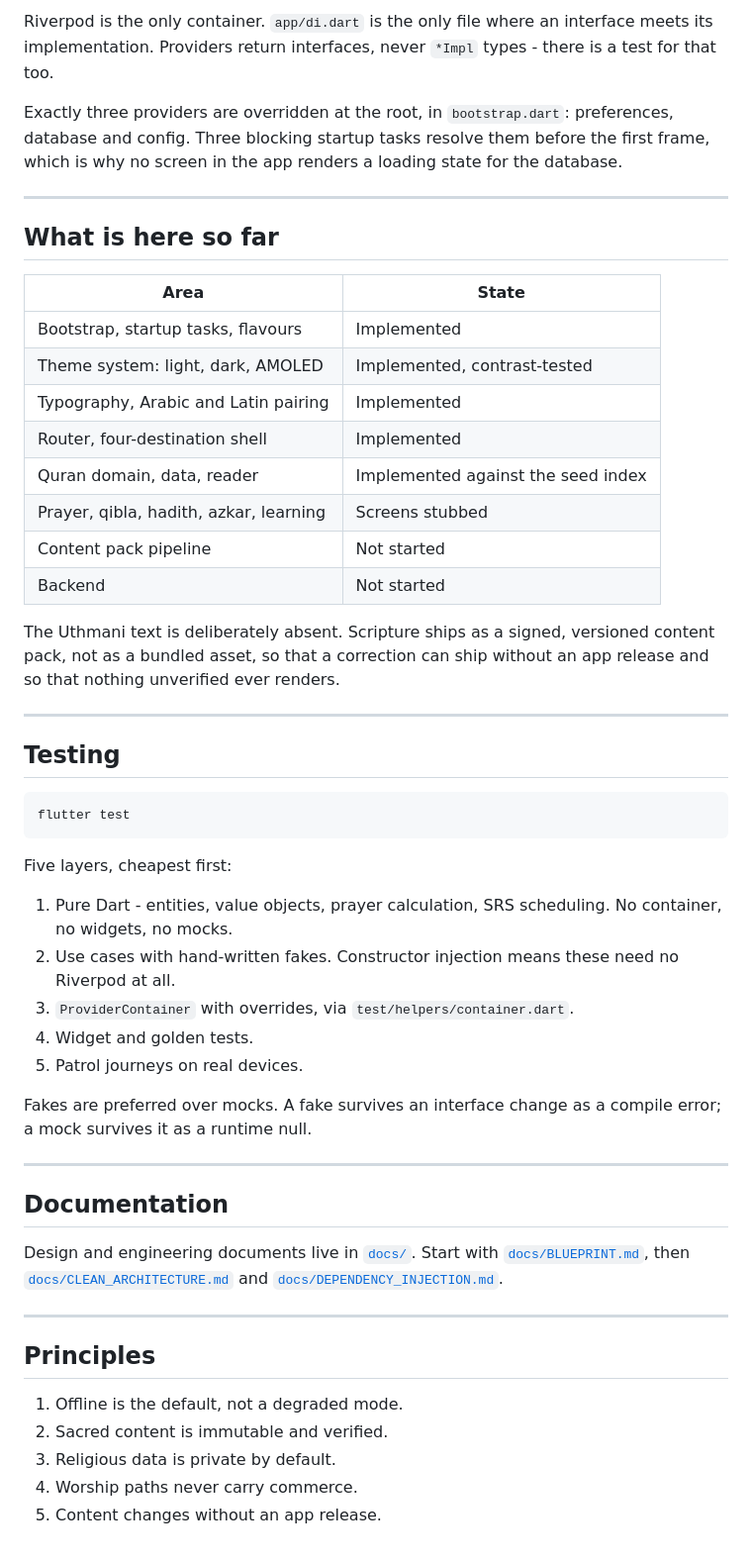
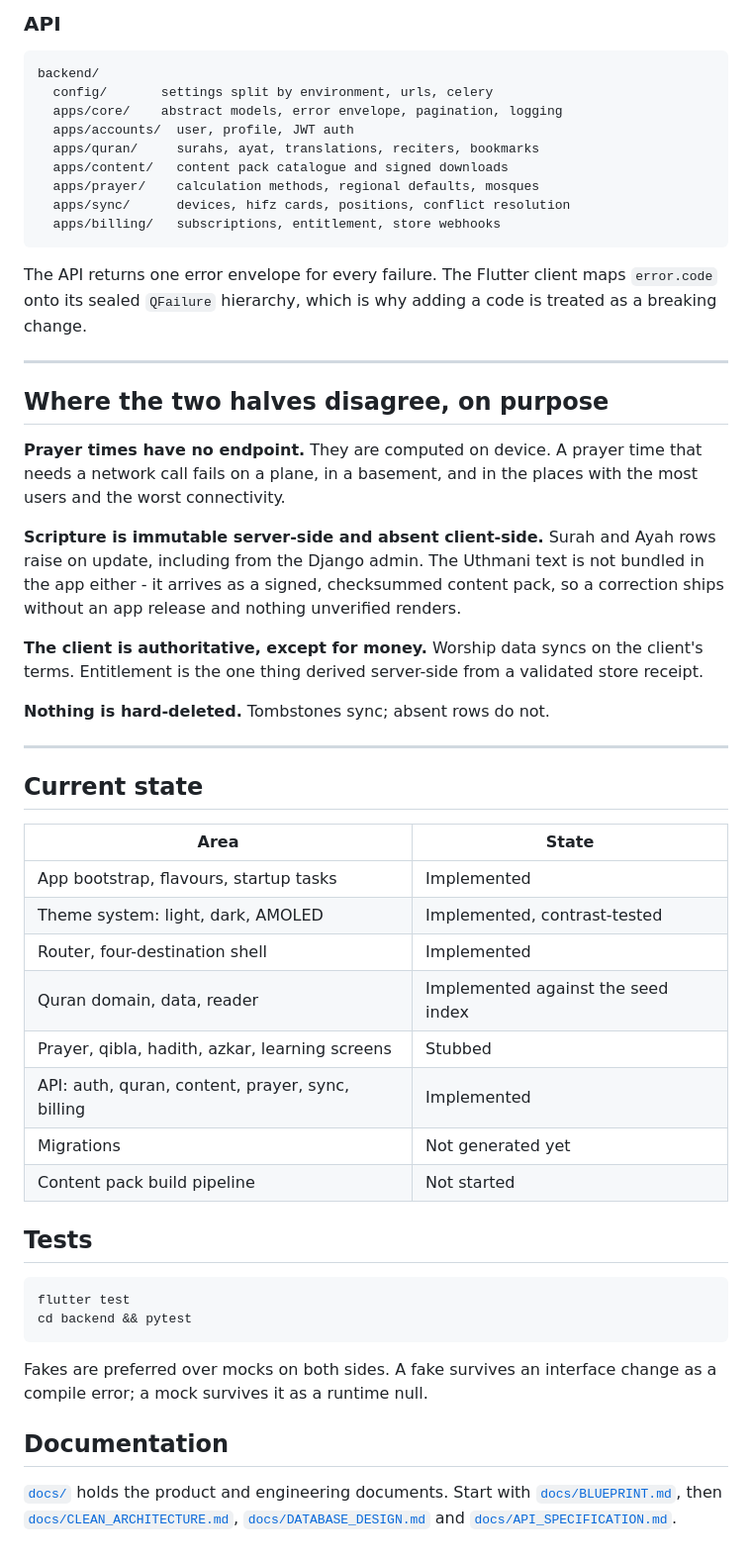
Before and after one commit to bakhtidaoud/quran-one, a Markdown page: README.md, the part around one of its changes. Shown at 99% size. Rendered like a GitHub page.

Commit message:
docs: document the monorepo layout in the root README

````diff
--- a/README.md
+++ b/README.md
@@ -64,68 +88,70 @@ with the framework and can no longer be tested cheaply. This is enforced by
 
-Riverpod is the only container. `app/di.dart` is the only file where an
-interface meets its implementation. Providers return interfaces, never `*Impl`
-types - there is a test for that too.
+### API
 
-Exactly three providers are overridden at the root, in `bootstrap.dart`:
-preferences, database and config. Three blocking startup tasks resolve them
-before the first frame, which is why no screen in the app renders a loading
-state for the database.
+```
+backend/
+  config/       settings split by environment, urls, celery
+  apps/core/    abstract models, error envelope, pagination, logging
+  apps/accounts/  user, profile, JWT auth
+  apps/quran/     surahs, ayat, translations, reciters, bookmarks
+  apps/content/   content pack catalogue and signed downloads
+  apps/prayer/    calculation methods, regional defaults, mosques
+  apps/sync/      devices, hifz cards, positions, conflict resolution
+  apps/billing/   subscriptions, entitlement, store webhooks
+```
+
+The API returns one error envelope for every failure. The Flutter client maps
+`error.code` onto its sealed `QFailure` hierarchy, which is why adding a code
+is treated as a breaking change.
 
 ---
 
-## What is here so far
+## Where the two halves disagree, on purpose
+
+**Prayer times have no endpoint.** They are computed on device. A prayer time
+that needs a network call fails on a plane, in a basement, and in the places
+with the most users and the worst connectivity.
+
+**Scripture is immutable server-side and absent client-side.** Surah and Ayah
+rows raise on update, including from the Django admin. The Uthmani text is not
+bundled in the app either - it arrives as a signed, checksummed content pack,
+so a correction ships without an app release and nothing unverified renders.
+
+**The client is authoritative, except for money.** Worship data syncs on the
+client's terms. Entitlement is the one thing derived server-side from a
+validated store receipt.
+
+**Nothing is hard-deleted.** Tombstones sync; absent rows do not.
+
+---
+
+## Current state
 
 | Area | State |
 | --- | --- |
-| Bootstrap, startup tasks, flavours | Implemented |
+| App bootstrap, flavours, startup tasks | Implemented |
 | Theme system: light, dark, AMOLED | Implemented, contrast-tested |
-| Typography, Arabic and Latin pairing | Implemented |
 | Router, four-destination shell | Implemented |
 | Quran domain, data, reader | Implemented against the seed index |
-| Prayer, qibla, hadith, azkar, learning | Screens stubbed |
-| Content pack pipeline | Not started |
-| Backend | Not started |
+| Prayer, qibla, hadith, azkar, learning screens | Stubbed |
+| API: auth, quran, content, prayer, sync, billing | Implemented |
+| Migrations | Not generated yet |
+| Content pack build pipeline | Not started |
 
-The Uthmani text is deliberately absent. Scripture ships as a signed,
-versioned content pack, not as a bundled asset, so that a correction can ship
-without an app release and so that nothing unverified ever renders.
-
----
-
-## Testing
+## Tests
 
 ```bash
 flutter test
+cd backend && pytest
 ```
 
-Five layers, cheapest first:
-
-1. Pure Dart - entities, value objects, prayer calculation, SRS scheduling.
-   No container, no widgets, no mocks.
-2. Use cases with hand-written fakes. Constructor injection means these need
-   no Riverpod at all.
-3. `ProviderContainer` with overrides, via `test/helpers/container.dart`.
-4. Widget and golden tests.
-5. Patrol journeys on real devices.
-
-Fakes are preferred over mocks. A fake survives an interface change as a
-compile error; a mock survives it as a runtime null.
-
----
+Fakes are preferred over mocks on both sides. A fake survives an interface
+change as a compile error; a mock survives it as a runtime null.
 
 ## Documentation
 
-Design and engineering documents live in [`docs/`](docs). Start with
+[`docs/`](docs) holds the product and engineering documents. Start with
 [`docs/BLUEPRINT.md`](docs/BLUEPRINT.md), then
-[`docs/CLEAN_ARCHITECTURE.md`](docs/CLEAN_ARCHITECTURE.md) and
-[`docs/DEPENDENCY_INJECTION.md`](docs/DEPENDENCY_INJECTION.md).
-
----
-
-## Principles
-
-1. Offline is the default, not a degraded mode.
-2. Sacred content is immutable and verified.
-3. Religious data is private by default.
-4. Worship paths never carry commerce.
-5. Content changes without an app release.
+[`docs/CLEAN_ARCHITECTURE.md`](docs/CLEAN_ARCHITECTURE.md),
+[`docs/DATABASE_DESIGN.md`](docs/DATABASE_DESIGN.md) and
+[`docs/API_SPECIFICATION.md`](docs/API_SPECIFICATION.md).
````
Also changed, not shown: other parts of README.md (+39 -15 lines).
